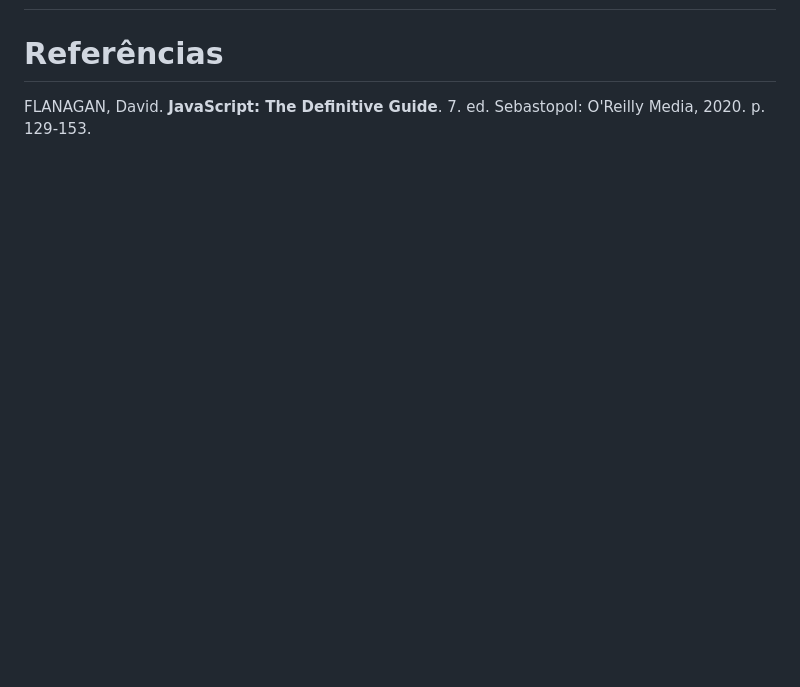
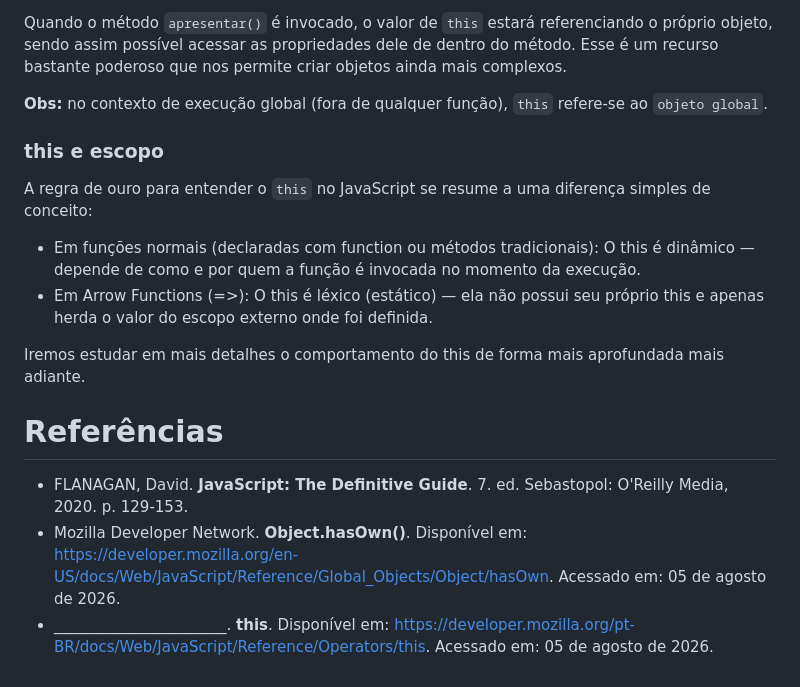
Before and after one commit to BrunaSS-18/UC-Programacao-Front-End, a Markdown page: conteudo/objetos/objetos.md, the part around one of its changes. Rendered like a GitHub page; blank space fills up the shorter version.

```diff
--- a/conteudo/objetos/objetos.md
+++ b/conteudo/objetos/objetos.md
@@ -154,3 +222,18 @@ Muitas vezes iremos lidar com objetos que foram previamente definidos, ou que em
+Quando o método `apresentar()` é invocado, o valor de `this` estará referenciando o próprio objeto, sendo assim possível acessar as propriedades dele de dentro do método. Esse é um recurso bastante poderoso que nos permite criar objetos ainda mais complexos.
+
+**Obs:** no contexto de execução global (fora de qualquer função), `this` refere-se ao `objeto global`.
+
+### this e escopo
+
+A regra de ouro para entender o `this` no JavaScript se resume a uma diferença simples de conceito:
+
+- Em funções normais (declaradas com function ou métodos tradicionais): O this é dinâmico — depende de como e por quem a função é invocada no momento da execução.
+- Em Arrow Functions (=>): O this é léxico (estático) — ela não possui seu próprio this e apenas herda o valor do escopo externo onde foi definida.
+
+Iremos estudar em mais detalhes o comportamento do this de forma mais aprofundada mais adiante.
+
 # Referências
 
-FLANAGAN, David. **JavaScript: The Definitive Guide**. 7. ed. Sebastopol: O'Reilly Media, 2020. p. 129-153.
+- FLANAGAN, David. **JavaScript: The Definitive Guide**. 7. ed. Sebastopol: O'Reilly Media, 2020. p. 129-153.
+- Mozilla Developer Network. **Object.hasOwn()**. Disponível em: https://developer.mozilla.org/en-US/docs/Web/JavaScript/Reference/Global_Objects/Object/hasOwn. Acessado em: 05 de agosto de 2026.
+- _______________________.  **this**. Disponível em: https://developer.mozilla.org/pt-BR/docs/Web/JavaScript/Reference/Operators/this. Acessado em: 05 de agosto de 2026.
```
Also changed, not shown: other parts of conteudo/objetos/objetos.md (+68 -0 lines), exercicios/objetos/README.md (added, +16 -0 lines).
